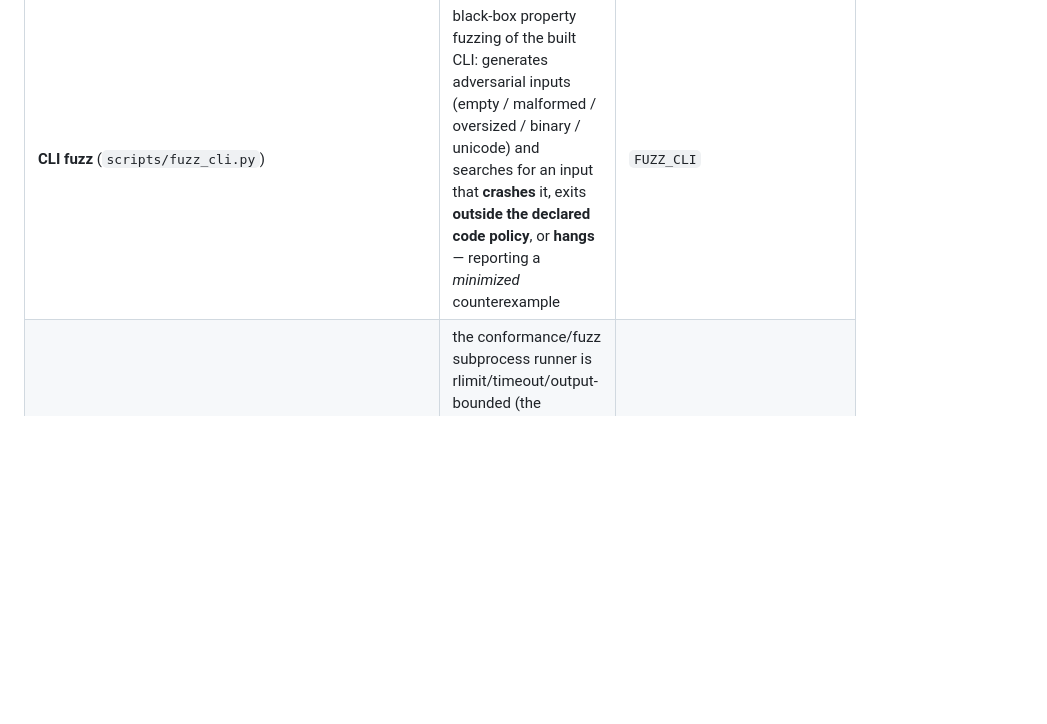
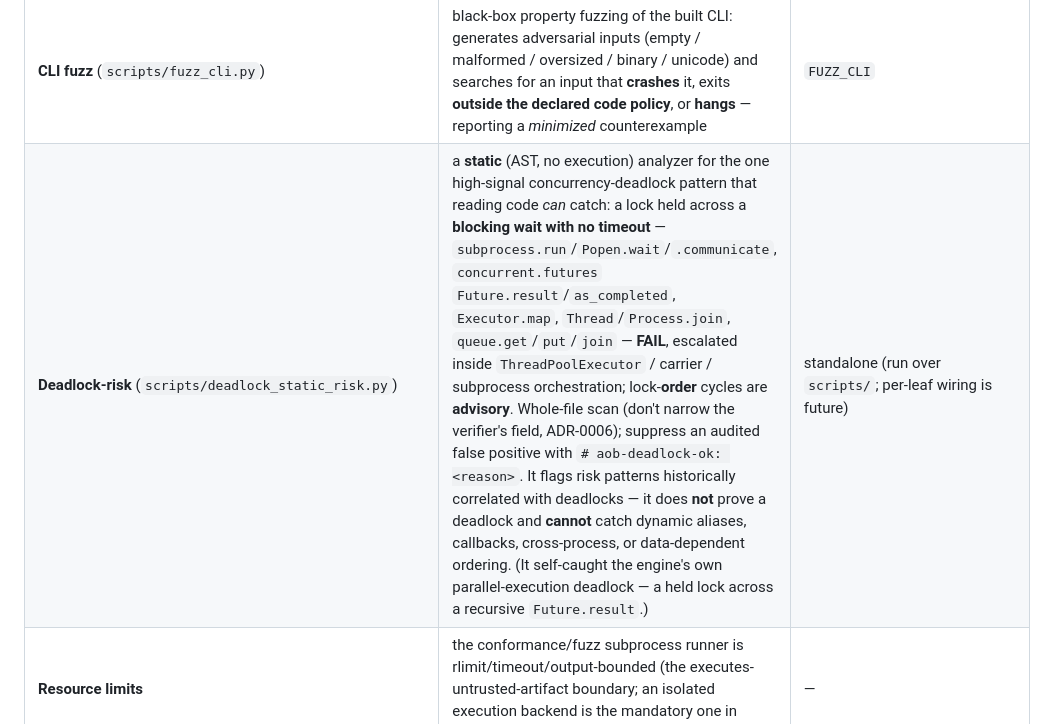
Before and after one commit to mishima-computing/ai-org-bootstrap-codex, a Markdown page: README.md, the part around the change. GitHub-like rendering; blank space fills up the shorter version.

Commit message:
docs(readme): document the static deadlock-risk gate
Add the Deadlock-risk gate to the verification-gates table: a standalone static (AST) analyzer for the one
high-signal, statically-detectable concurrency-deadlock pattern — a lock held across a blocking wait with no
timeout (subprocess/Future.result/join/queue) — FAIL, escalated inside ThreadPool/carrier/subprocess
orchestration; lock-order cycles advisory; whole-file scan (ADR-0006); `# aob-deadlock-ok:` suppression.
Honest on limits (flags risk patterns, does not prove a deadlock; cannot catch dynamic/cross-process). Notes
that it self-caught the engine's own parallel-execution deadlock.

Co-Authored-By: Claude Opus 4.8 (1M context) <noreply@anthropic.com>

```diff
--- a/README.md
+++ b/README.md
@@ -386,6 +386,7 @@ Gates in place (each `ENV` selects `shadow` (default) | `off` | `block`):
 | **Immutable acceptance bundle** (`controller_pipeline._withhold_acceptance_bundle`) | withholds the golden examples from the implementer — it builds to the spec, the gate checks goldens it never saw, so the implementation and its oracle cannot share one misunderstanding | `WITHHOLD_ACCEPTANCE_BUNDLE` |
 | **Secret scan** (`scripts/secret_scan.py`) | scans source **and the built artifact's archives** via gitleaks (with a pure-Python fallback); known provider tokens / private keys block, generic entropy is advisory, and the secret value is never emitted into a finding | `SECRET_SCAN` |
 | **CLI fuzz** (`scripts/fuzz_cli.py`) | black-box property fuzzing of the built CLI: generates adversarial inputs (empty / malformed / oversized / binary / unicode) and searches for an input that **crashes** it, exits **outside the declared code policy**, or **hangs** — reporting a *minimized* counterexample | `FUZZ_CLI` |
+| **Deadlock-risk** (`scripts/deadlock_static_risk.py`) | a **static** (AST, no execution) analyzer for the one high-signal concurrency-deadlock pattern that reading code *can* catch: a lock held across a **blocking wait with no timeout** — `subprocess.run`/`Popen.wait`/`.communicate`, `concurrent.futures` `Future.result`/`as_completed`, `Executor.map`, `Thread`/`Process.join`, `queue.get`/`put`/`join` — **FAIL**, escalated inside `ThreadPoolExecutor` / carrier / subprocess orchestration; lock-**order** cycles are **advisory**. Whole-file scan (don't narrow the verifier's field, ADR-0006); suppress an audited false positive with `# aob-deadlock-ok: <reason>`. It flags risk patterns historically correlated with deadlocks — it does **not** prove a deadlock and **cannot** catch dynamic aliases, callbacks, cross-process, or data-dependent ordering. (It self-caught the engine's own parallel-execution deadlock — a held lock across a recursive `Future.result`.) | standalone (run over `scripts/`; per-leaf wiring is future) |
 | **Resource limits** | the conformance/fuzz subprocess runner is rlimit/timeout/output-bounded (the executes-untrusted-artifact boundary; an isolated execution backend is the mandatory one in enterprise mode) | — |
 
 **Finding → regression (`scripts/regression_corpus.py`).** Every accepted finding must become a
```
